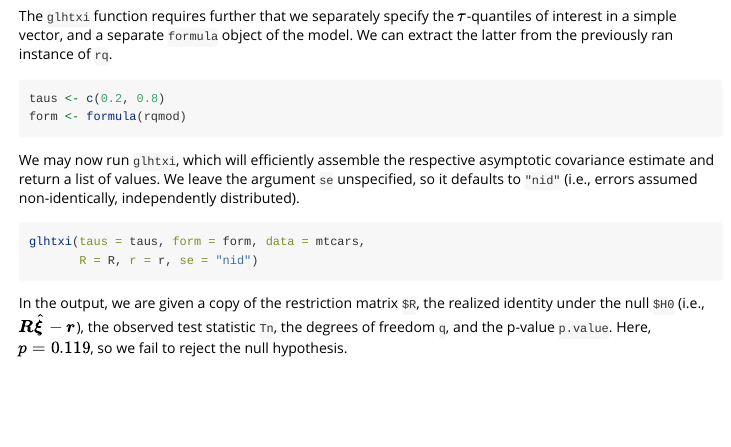
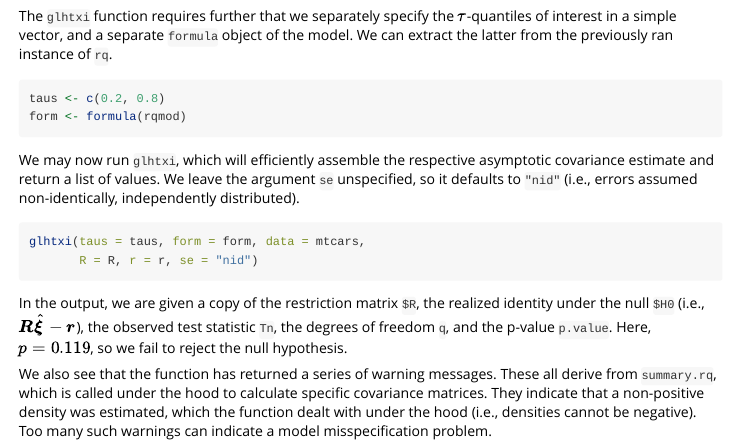
Before and after one commit to nathanlaroy/qrinf, an R Markdown document (vignettes/qrinf-vignette.Rmd): the page in a window 1100 px wide, from 1860 px down. Rendered offline with R 4.5, knitr and Pandoc, with nearby package versions; the code chunks are not run, so their results and figures are left out.

Commit message:
added fis warning explanation

````diff
--- a/vignettes/qrinf-vignette.Rmd
+++ b/vignettes/qrinf-vignette.Rmd
@@ -108,3 +108,5 @@ glhtxi(taus = taus, form = form, data = mtcars,
 ```
 
 In the output, we are given a copy of the restriction matrix `$R`, the realized identity under the null `$H0` (i.e., $\boldsymbol{R}\hat{\boldsymbol{\xi}}-\boldsymbol{r}$), the observed test statistic `Tn`, the degrees of freedom `q`, and the p-value `p.value`. Here, $p=0.119$, so we fail to reject the null hypothesis.
+
+We also see that the function has returned a series of warning messages. These all derive from `summary.rq`, which is called under the hood to calculate specific covariance matrices. They indicate that a non-positive density was estimated, which the function dealt with under the hood (i.e., densities cannot be negative). Too many such warnings can indicate a model misspecification problem.
````
